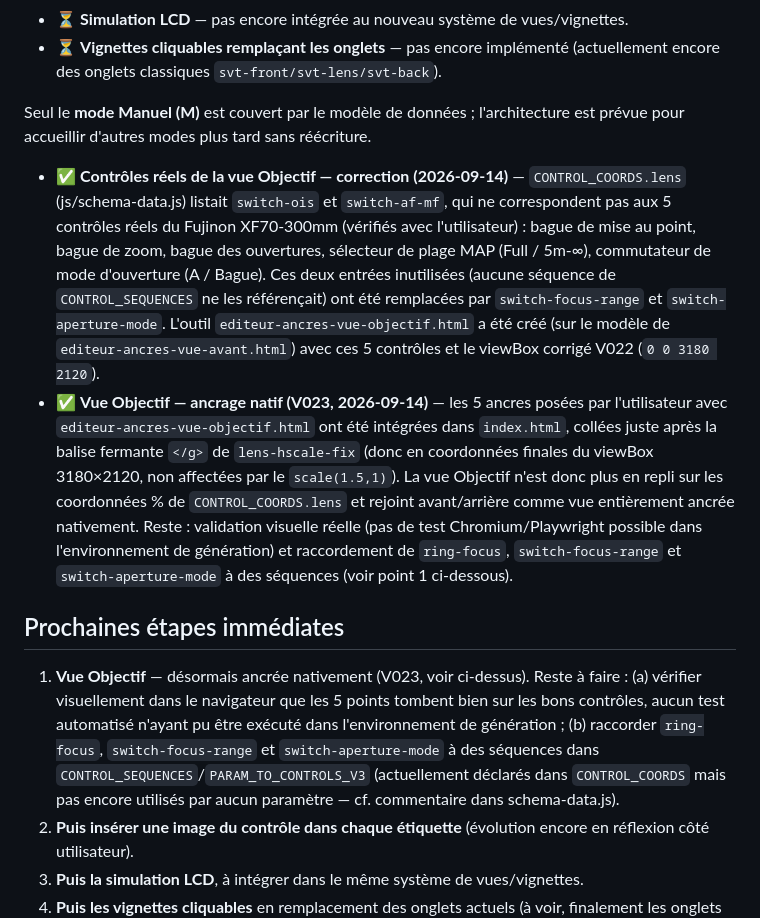
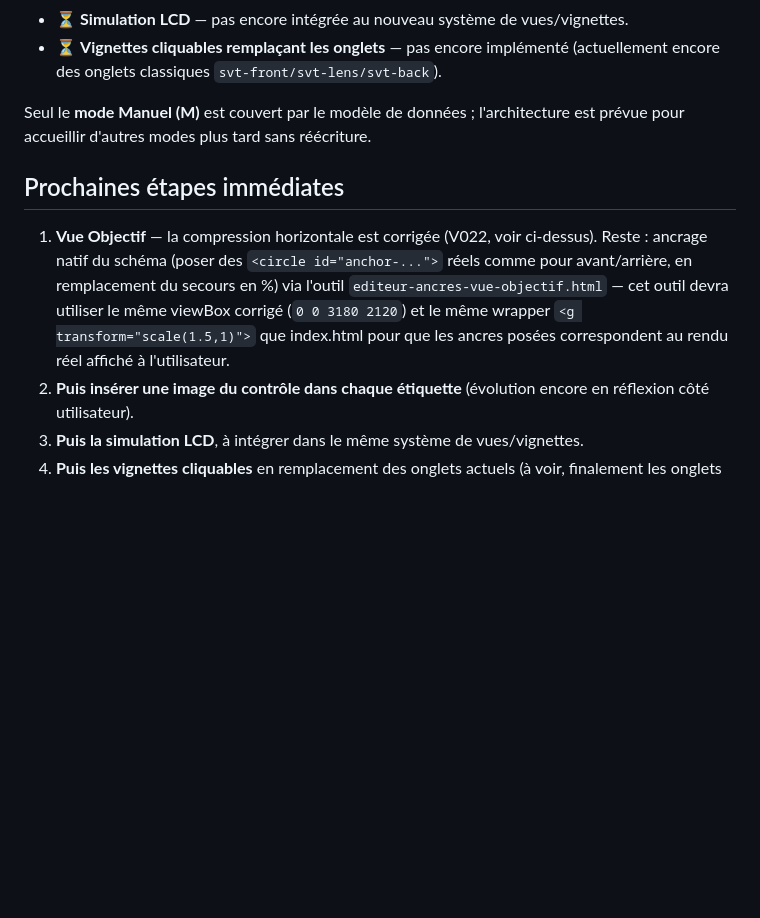
Before and after one commit to Arcturusfr/reglages, a Markdown page: docs/roadmap-et-avancement.md, the part around one of its changes. Drawn GitHub-style; blank space fills up the shorter version.

```diff
--- a/docs/roadmap-et-avancement.md
+++ b/docs/roadmap-et-avancement.md
@@ -22,11 +36,8 @@ Le chantier en cours est la refonte du **drawer schéma** (l'onglet qui montre v
 
 Seul le **mode Manuel (M)** est couvert par le modèle de données ; l'architecture est prévue pour accueillir d'autres modes plus tard sans réécriture.
 
-- ✅ **Contrôles réels de la vue Objectif — correction (2026-09-14)** — `CONTROL_COORDS.lens` (js/schema-data.js) listait `switch-ois` et `switch-af-mf`, qui ne correspondent pas aux 5 contrôles réels du Fujinon XF70-300mm (vérifiés avec l'utilisateur) : bague de mise au point, bague de zoom, bague des ouvertures, sélecteur de plage MAP (Full / 5m-∞), commutateur de mode d'ouverture (A / Bague). Ces deux entrées inutilisées (aucune séquence de `CONTROL_SEQUENCES` ne les référençait) ont été remplacées par `switch-focus-range` et `switch-aperture-mode`. L'outil `editeur-ancres-vue-objectif.html` a été créé (sur le modèle de `editeur-ancres-vue-avant.html`) avec ces 5 contrôles et le viewBox corrigé V022 (`0 0 3180 2120`).
-- ✅ **Vue Objectif — ancrage natif (V023, 2026-09-14)** — les 5 ancres posées par l'utilisateur avec `editeur-ancres-vue-objectif.html` ont été intégrées dans `index.html`, collées juste après la balise fermante `</g>` de `lens-hscale-fix` (donc en coordonnées finales du viewBox 3180×2120, non affectées par le `scale(1.5,1)`). La vue Objectif n'est donc plus en repli sur les coordonnées % de `CONTROL_COORDS.lens` et rejoint avant/arrière comme vue entièrement ancrée nativement. Reste : validation visuelle réelle (pas de test Chromium/Playwright possible dans l'environnement de génération) et raccordement de `ring-focus`, `switch-focus-range` et `switch-aperture-mode` à des séquences (voir point 1 ci-dessous).
-
 ## Prochaines étapes immédiates
-1. **Vue Objectif** — désormais ancrée nativement (V023, voir ci-dessus). Reste à faire : (a) vérifier visuellement dans le navigateur que les 5 points tombent bien sur les bons contrôles, aucun test automatisé n'ayant pu être exécuté dans l'environnement de génération ; (b) raccorder `ring-focus`, `switch-focus-range` et `switch-aperture-mode` à des séquences dans `CONTROL_SEQUENCES`/`PARAM_TO_CONTROLS_V3` (actuellement déclarés dans `CONTROL_COORDS` mais pas encore utilisés par aucun paramètre — cf. commentaire dans schema-data.js).
+1. **Vue Objectif** — la compression horizontale est corrigée (V022, voir ci-dessus). Reste : ancrage natif du schéma (poser des `<circle id="anchor-...">` réels comme pour avant/arrière, en remplacement du secours en %) via l'outil `editeur-ancres-vue-objectif.html` — cet outil devra utiliser le même viewBox corrigé (`0 0 3180 2120`) et le même wrapper `<g transform="scale(1.5,1)">` que index.html pour que les ancres posées correspondent au rendu réel affiché à l'utilisateur.
 3. **Puis insérer une image du contrôle dans chaque étiquette** (évolution encore en réflexion côté utilisateur).
 4. **Puis la simulation LCD**, à intégrer dans le même système de vues/vignettes.
 5. **Puis les vignettes cliquables** en remplacement des onglets actuels (à voir, finalement les onglets sont peut-être satisfaisants).
```
Also changed, not shown: other parts of docs/roadmap-et-avancement.md (+15 -1 lines).
